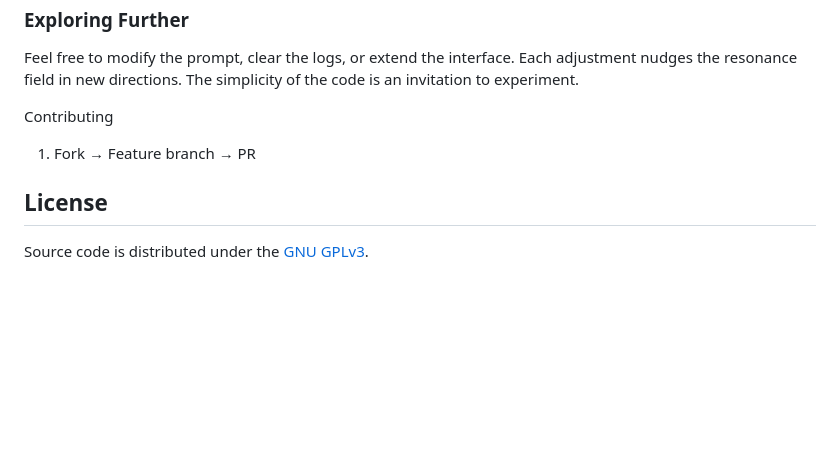
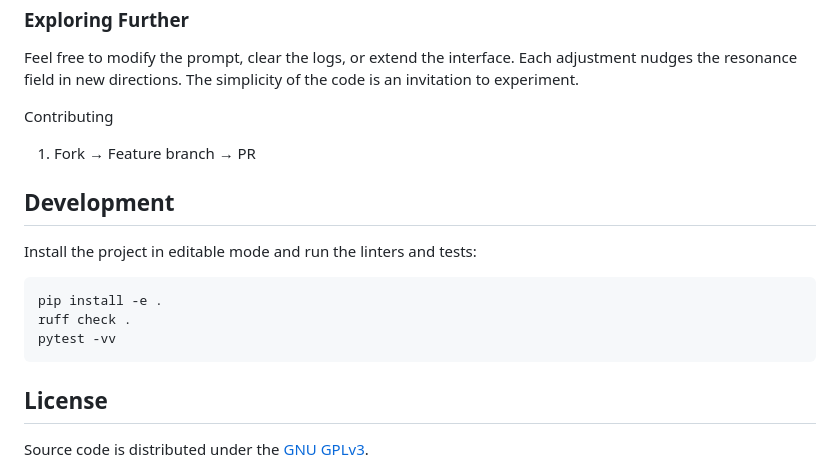
Before and after one commit to ariannamethod/AriannaMethodHub, a Markdown page: README.md, the part around the change. Rendered like a GitHub page; blank space fills up the shorter version.

Commit message:
Add development instructions

````diff
--- a/README.md
+++ b/README.md
@@ -176,6 +176,16 @@ Contributing
 
 1. Fork → Feature branch → PR
 
+## Development
+
+Install the project in editable mode and run the linters and tests:
+
+```sh
+pip install -e .
+ruff check .
+pytest -vv
+```
+
 ## License
 
 Source code is distributed under the [GNU GPLv3](LICENSE).
````
